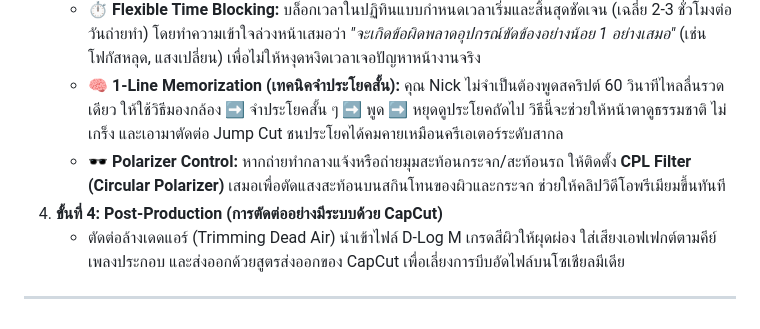
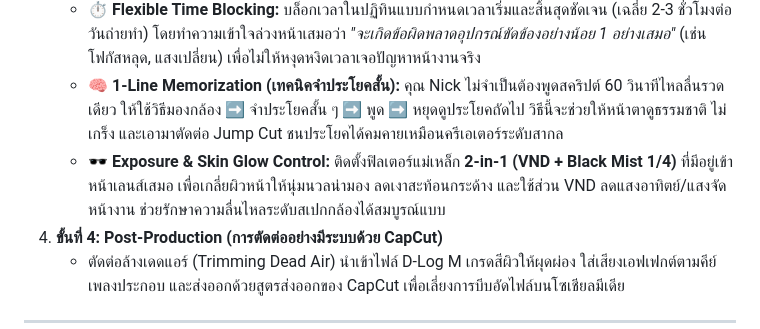
Before and after one commit to xXxDionxXx/AI-Agent-Workspace, a Markdown page: creator/5-Production/Production-guide.md, the part around the change. Rendered like a GitHub page.

```diff
--- a/creator/5-Production/Production-guide.md
+++ b/creator/5-Production/Production-guide.md
@@ -16,7 +16,7 @@
 3. **ขั้นที่ 3: Filming & Smart Setup (การถ่ายทำและการจำกัดเวลากดดัน)**
    * **⏱️ Flexible Time Blocking:** บล็อกเวลาในปฏิทินแบบกำหนดเวลาเริ่มและสิ้นสุดชัดเจน (เฉลี่ย 2-3 ชั่วโมงต่อวันถ่ายทำ) โดยทำความเข้าใจล่วงหน้าเสมอว่า *"จะเกิดข้อผิดพลาดอุปกรณ์ขัดข้องอย่างน้อย 1 อย่างเสมอ"* (เช่น โฟกัสหลุด, แสงเปลี่ยน) เพื่อไม่ให้หงุดหงิดเวลาเจอปัญหาหน้างานจริง
    * **🧠 1-Line Memorization (เทคนิคจำประโยคสั้น):** คุณ Nick ไม่จำเป็นต้องพูดสคริปต์ 60 วินาทีไหลลื่นรวดเดียว ให้ใช้วิธีมองกล้อง ➡️ จำประโยคสั้น ๆ ➡️ พูด ➡️ หยุดดูประโยคถัดไป วิธีนี้จะช่วยให้หน้าตาดูธรรมชาติ ไม่เกร็ง และเอามาตัดต่อ Jump Cut ชนประโยคได้คมคายเหมือนครีเอเตอร์ระดับสากล
-   * **🕶️ Polarizer Control:** หากถ่ายทำกลางแจ้งหรือถ่ายมุมสะท้อนกระจก/สะท้อนรถ ให้ติดตั้ง **CPL Filter (Circular Polarizer)** เสมอเพื่อตัดแสงสะท้อนบนสกินโทนของผิวและกระจก ช่วยให้คลิปวิดีโอพรีเมียมขึ้นทันที
+   * **🕶️ Exposure & Skin Glow Control:** ติดตั้งฟิลเตอร์แม่เหล็ก **2-in-1 (VND + Black Mist 1/4)** ที่มีอยู่เข้าหน้าเลนส์เสมอ เพื่อเกลี่ยผิวหน้าให้นุ่มนวลน่ามอง ลดเงาสะท้อนกระด้าง และใช้ส่วน VND ลดแสงอาทิตย์/แสงจัดหน้างาน ช่วยรักษาความลื่นไหลระดับสเปกกล้องได้สมบูรณ์แบบ
 4. **ขั้นที่ 4: Post-Production (การตัดต่ออย่างมีระบบด้วย CapCut)**
    * ตัดต่อล้างเดดแอร์ (Trimming Dead Air) นำเข้าไฟล์ D-Log M เกรดสีผิวให้ผุดผ่อง ใส่เสียงเอฟเฟกต์ตามคีย์เพลงประกอบ และส่งออกด้วยสูตรส่งออกของ CapCut เพื่อเลี่ยงการบีบอัดไฟล์บนโซเชียลมีเดีย
 
```
